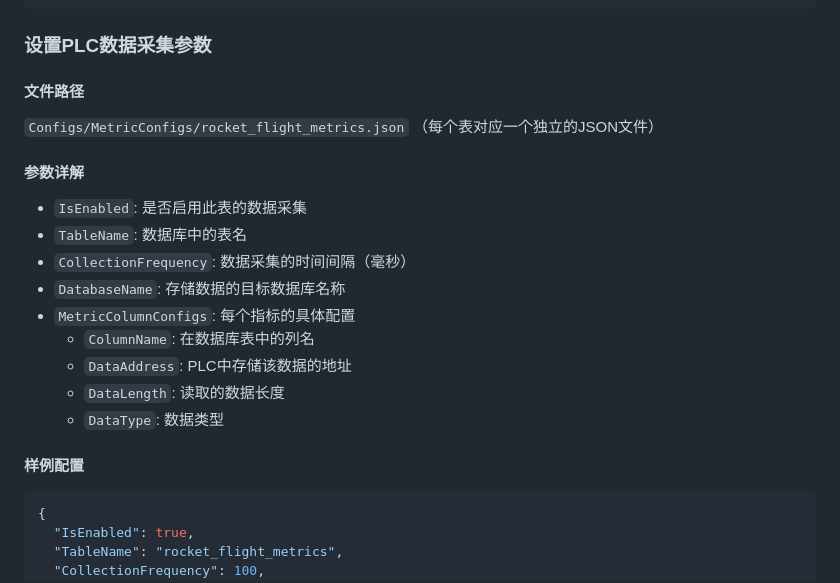
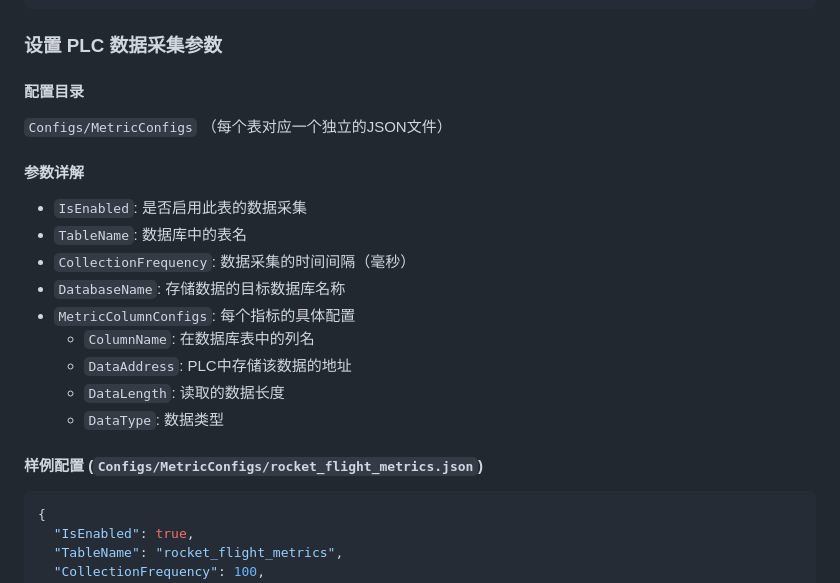
Before and after one commit to liuweichaox/DataAcquisition, a Markdown page: README.md, the part around one of its changes. GitHub-like rendering.

````diff
--- a/README.md
+++ b/README.md
@@ -43,11 +43,11 @@
 ]
 ```
 
-### 设置PLC数据采集参数
+### 设置 PLC 数据采集参数
 
-#### 文件路径
+#### 配置目录
 
-`Configs/MetricConfigs/rocket_flight_metrics.json` （每个表对应一个独立的JSON文件）
+`Configs/MetricConfigs` （每个表对应一个独立的JSON文件）
 
 #### 参数详解
 
@@ -61,7 +61,7 @@
   - `DataLength`: 读取的数据长度
   - `DataType`: 数据类型
 
-#### 样例配置
+#### 样例配置 (`Configs/MetricConfigs/rocket_flight_metrics.json`)
 
 ```json
 {
````
Also changed, not shown: other parts of README.md (+1 -1 lines).
